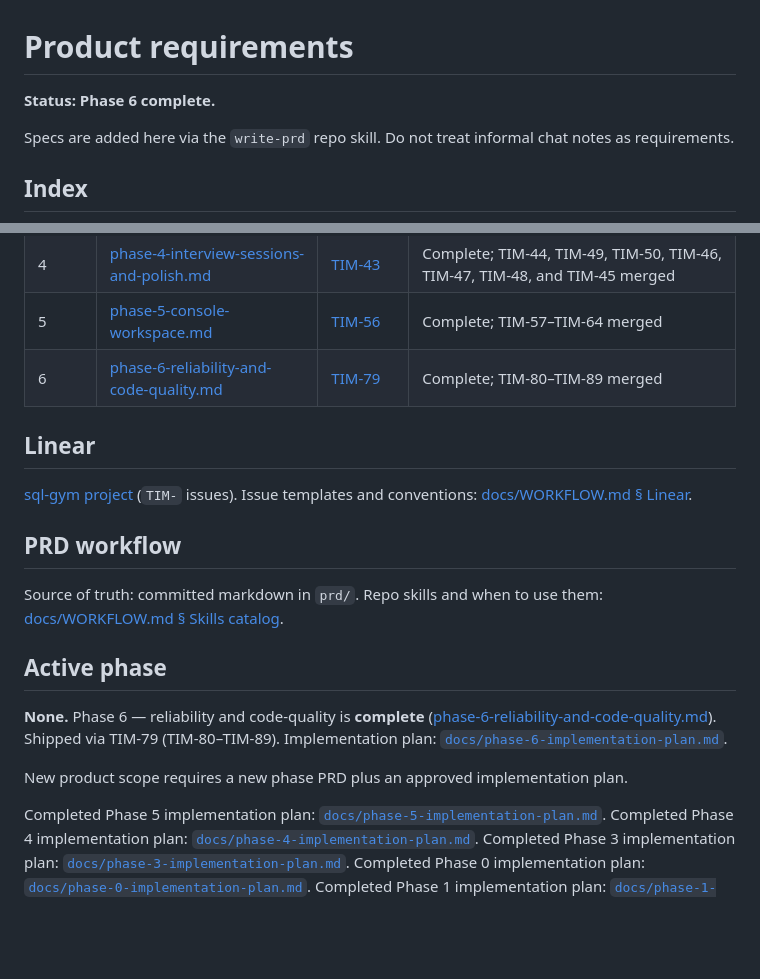
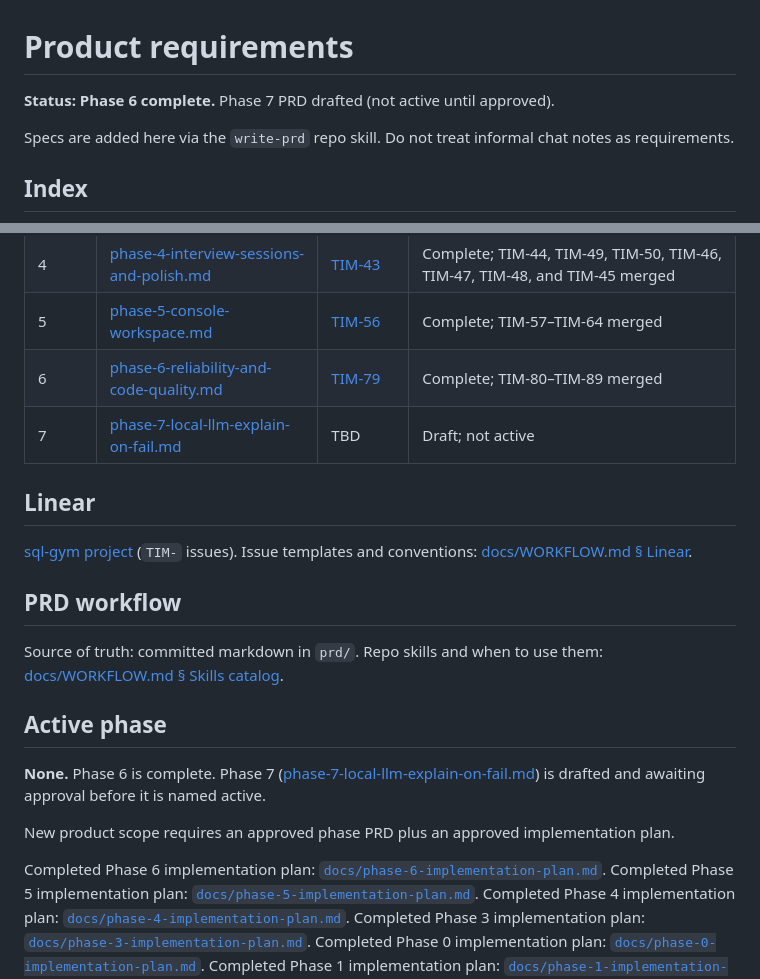
Before and after one commit to mikael-lh/sql-gym, a Markdown page: prd/README.md, 2 parts joined by grey strips. Drawn GitHub-style; blank space fills up the shorter version.

Commit message:
docs: index Phase 7 PRD in prd/README (draft, not active)

```diff
--- a/prd/README.md
+++ b/prd/README.md
@@ -1,6 +1,6 @@
 # Product requirements
 
-**Status: Phase 6 complete.**
+**Status: Phase 6 complete.** Phase 7 PRD drafted (not active until approved).
 
 Specs are added here via the `write-prd` repo skill. Do not treat informal chat notes as requirements.
 
@@ -16,6 +16,7 @@ Specs are added here via the `write-prd` repo skill. Do not treat informal chat
 | 4 | [phase-4-interview-sessions-and-polish.md](phase-4-interview-sessions-and-polish.md) | [TIM-43](https://linear.app/times-api/issue/TIM-43/phase-4-or-interview-sessions-and-reliability-polish) | Complete; TIM-44, TIM-49, TIM-50, TIM-46, TIM-47, TIM-48, and TIM-45 merged |
 | 5 | [phase-5-console-workspace.md](phase-5-console-workspace.md) | [TIM-56](https://linear.app/times-api/issue/TIM-56/phase-5-or-console-workspace) | Complete; TIM-57–TIM-64 merged |
 | 6 | [phase-6-reliability-and-code-quality.md](phase-6-reliability-and-code-quality.md) | [TIM-79](https://linear.app/times-api/issue/TIM-79) | Complete; TIM-80–TIM-89 merged |
+| 7 | [phase-7-local-llm-explain-on-fail.md](phase-7-local-llm-explain-on-fail.md) | TBD | Draft; not active |
 
 ## Linear
 
@@ -27,10 +28,11 @@ Source of truth: committed markdown in `prd/`. Repo skills and when to use them:
 
 ## Active phase
 
-**None.** Phase 6 — reliability and code-quality is **complete** ([phase-6-reliability-and-code-quality.md](phase-6-reliability-and-code-quality.md)). Shipped via TIM-79 (TIM-80–TIM-89). Implementation plan: [`docs/phase-6-implementation-plan.md`](../docs/phase-6-implementation-plan.md).
+**None.** Phase 6 is complete. Phase 7 ([phase-7-local-llm-explain-on-fail.md](phase-7-local-llm-explain-on-fail.md)) is drafted and awaiting approval before it is named active.
 
-New product scope requires a new phase PRD plus an approved implementation plan.
+New product scope requires an approved phase PRD plus an approved implementation plan.
 
+Completed Phase 6 implementation plan: [`docs/phase-6-implementation-plan.md`](../docs/phase-6-implementation-plan.md).
 Completed Phase 5 implementation plan: [`docs/phase-5-implementation-plan.md`](../docs/phase-5-implementation-plan.md).
 Completed Phase 4 implementation plan: [`docs/phase-4-implementation-plan.md`](../docs/phase-4-implementation-plan.md).
 Completed Phase 3 implementation plan: [`docs/phase-3-implementation-plan.md`](../docs/phase-3-implementation-plan.md).
```
